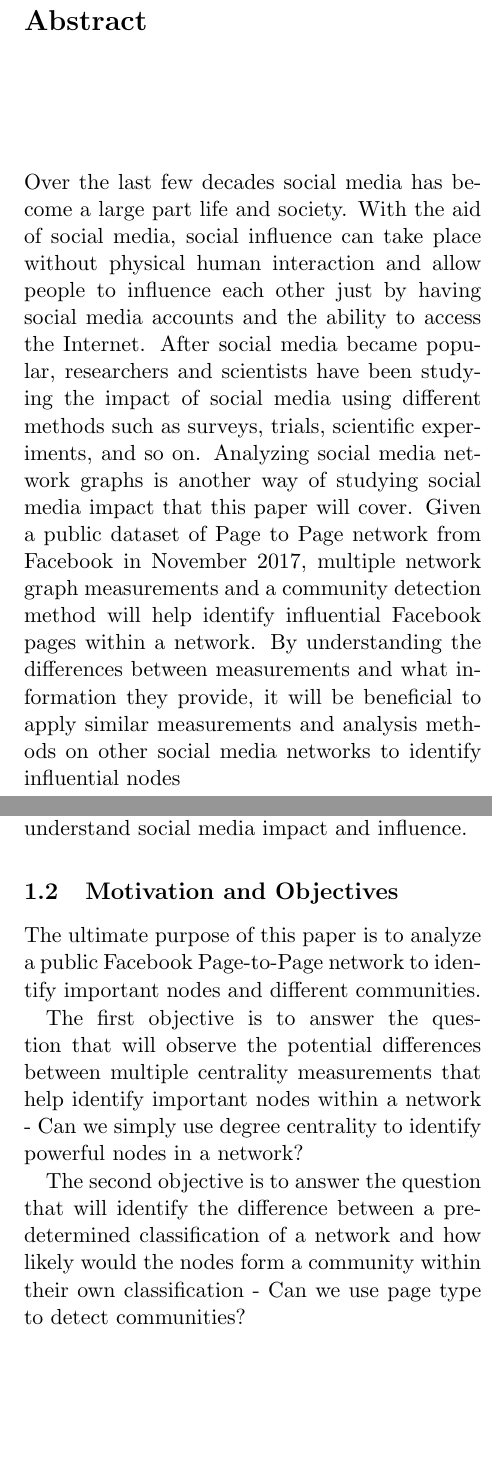
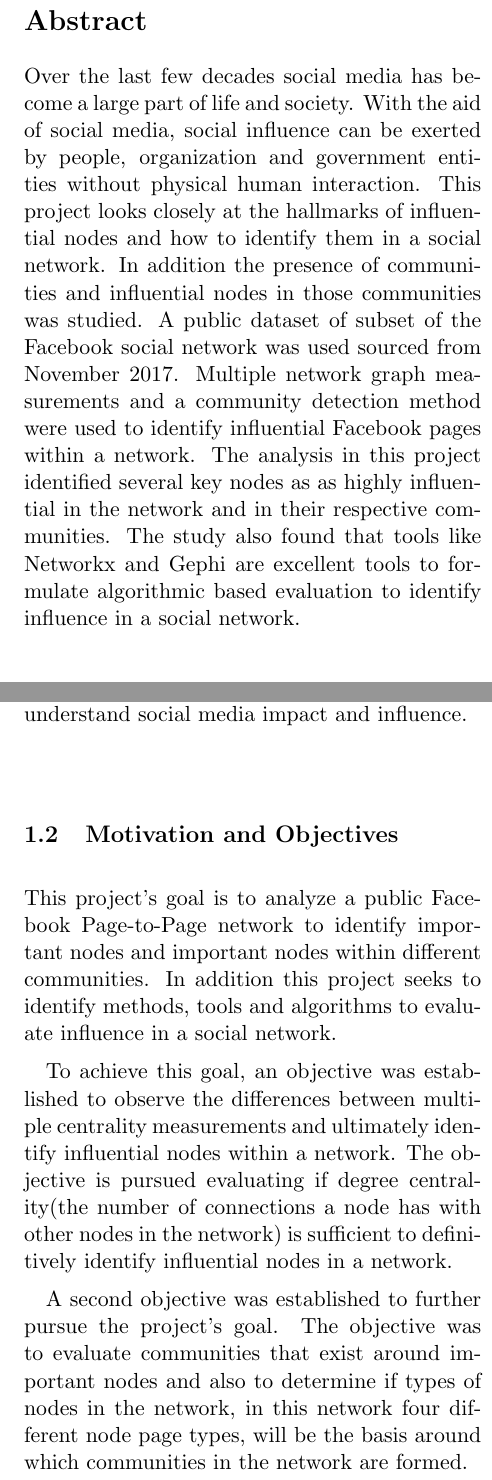
Before and after one commit to nhiyobie/networking-iu-finalproject-facebook, a LaTeX paper (Nhi_Tran_Network_Science_Project_Report.tex): two parts of the columns of pages 2 and 3 of 17, joined at a grey line, cut so that both start at the same text, the shorter picture padded with empty space. Compiled offline with pdfLaTeX.

Commit message:
Update Nhi_Tran_Network_Science_Project_Report.tex
updates to Motivation and Objectives and Abstract...

```diff
--- a/Nhi_Tran_Network_Science_Project_Report.tex
+++ b/Nhi_Tran_Network_Science_Project_Report.tex
@@ -83,12 +83,11 @@
 \author{Daniel Hinders and Nhi Tran}
 \maketitle
 \begin{abstract}
-Over the last few decades social media has become a large part life and society. With the aid of social media, social influence can take place without physical human interaction and allow people to influence each other just by having social media accounts and the ability to access the Internet. After social media became popular, researchers and scientists have been studying the impact of social media using different methods such as surveys, trials, scientific experiments, and so on. Analyzing social media network graphs is another way of studying social media impact that this paper will cover. Given a public dataset of Page to Page network from Facebook in November 2017, multiple network graph measurements and a community detection method will help identify influential Facebook pages within a network. By understanding the differences between measurements and what information they provide, it will be beneficial to apply similar measurements and analysis methods on other social media networks to identify influential nodes\end{abstract}
+Over the last few decades social media has become a large part of life and society. With the aid of social media, social influence can be exerted by people, organization and government entities without physical human interaction. This project looks closely at the hallmarks of influential nodes and how to identify them in a social network. In addition the presence of communities and influential nodes in those communities was studied.  A public dataset of subset of the Facebook social network was used sourced from November 2017. Multiple network graph measurements and a community detection method were used to identify influential Facebook pages within a network. The analysis in this project identified several key nodes as as highly influential in the network and in their respective communities. The study also found that tools like Networkx and Gephi are excellent tools to formulate algorithmic based evaluation to identify influence in a social network.\end{abstract}
 
 \section{Introduction}
 
 Social media amplifies individuals, organizations, and government agencies' ability to influence others.  This influence can be exerted anytime and even anonymously. It is important to be able to identify centers of influence within a social network. Without the tools to quickly identify influential nodes, a network can be too large to study and time-consuming for anyone to get useful information.
-
 
 \subsection{Background}
 
@@ -102,12 +101,12 @@ Understanding all of these social media forces and impacts is important on many
 
 \subsection{Motivation and Objectives}
 
-The ultimate purpose of this paper is to analyze a public Facebook Page-to-Page network to identify important nodes and different communities.
+This project's goal is to analyze a public Facebook Page-to-Page network to identify important nodes and important nodes within different communities. In addition this project seeks to identify methods, tools and algorithms to evaluate influence in a social network.
 
-The first objective is to answer the question that will observe the potential differences between multiple centrality measurements that help identify important nodes within a network - Can we simply use degree centrality to identify powerful nodes in a network?
+To achieve this goal, an objective was established to observe the differences between multiple centrality measurements and ultimately identify influential nodes within a network. The objective is pursued evaluating if degree centrality(the number of connections a node has with other nodes in the network) is sufficient to definitively identify influential nodes in a network.
 
 
-The second objective is to answer the question that will identify the difference between a predetermined classification of a network and how likely would the nodes form a community within their own classification - Can we use page type to detect communities?
+A second objective was established to further pursue the project’s goal. The objective was to evaluate communities that exist around important nodes and also to determine if types of nodes in the network, in this network four different node page types, will be the basis around which communities in the network are formed.
 
 
 \subsection{Existing Work}
```
